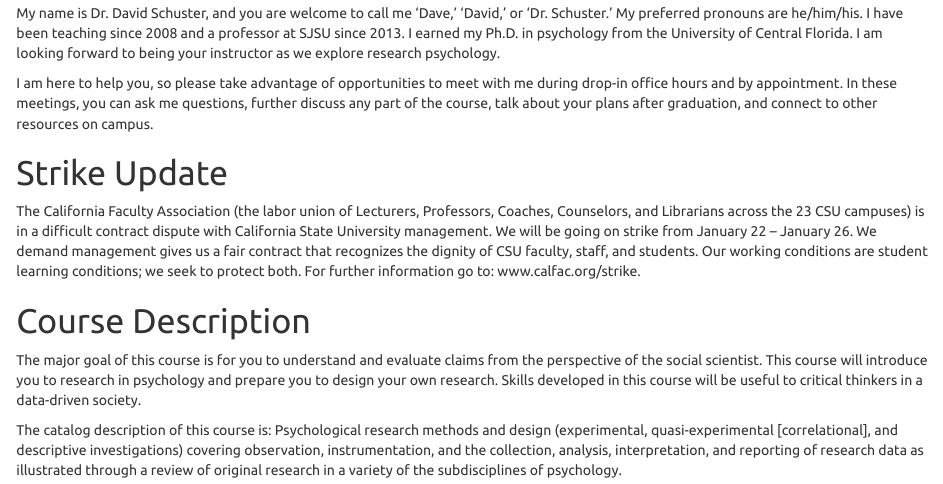
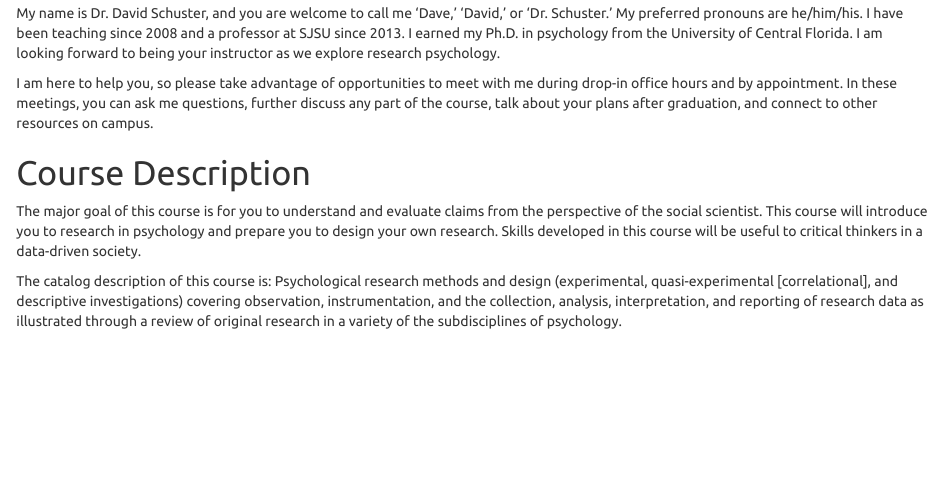
Before and after one commit to vectrlab/intro-methods-online-syllabus, an R Markdown document (index.Rmd): the page in a window 1100 px wide, from 1290 px down before the commit and from 1270 px down after it, so that both start at the same text. The pictures show the output file index.html that the author committed with the source, opened offline.

Commit message:
Jan 23 update

````diff
--- a/index.Rmd
+++ b/index.Rmd
@@ -4,11 +4,11 @@ book_filename: psyc18
 output:
   word_document:
     toc: yes
+  pdf_document:
+    toc: no
   html_document:
     toc: yes
     theme: united
-  pdf_document:
-    toc: no
 ---
 
 ```{r setup, include=FALSE}
@@ -51,10 +51,6 @@ Prerequisites:	  PSYC 001 and STAT 095 or equivalents
 My name is Dr. David Schuster, and you are welcome to call me 'Dave,' 'David,' or 'Dr. Schuster.' My preferred pronouns are he/him/his. I have been teaching since 2008 and a professor at SJSU since 2013. I earned my Ph.D. in psychology from the University of Central Florida. I am looking forward to being your instructor as we explore research psychology.
 
 I am here to help you, so please take advantage of opportunities to meet with me during drop-in office hours and by appointment. In these meetings, you can ask me questions, further discuss any part of the course, talk about your plans after graduation, and connect to other resources on campus.
-
-# Strike Update
-
-The California Faculty Association (the labor union of Lecturers, Professors, Coaches, Counselors, and Librarians across the 23 CSU campuses) is in a difficult contract dispute with California State University management. We will be going on strike from January 22 – January 26. We demand management gives us a fair contract that recognizes the dignity of CSU faculty, staff, and students. Our working conditions are student learning conditions; we seek to protect both. For further information go to: www.calfac.org/strike.
 
 # Course Description
 The major goal of this course is for you to understand and evaluate claims from the perspective of the social scientist. This course will introduce you to research in psychology and prepare you to design your own research. Skills developed in this course will be useful to critical thinkers in a data-driven society.
````
Also changed, not shown: index.html, index.pdf, 1 other file.
